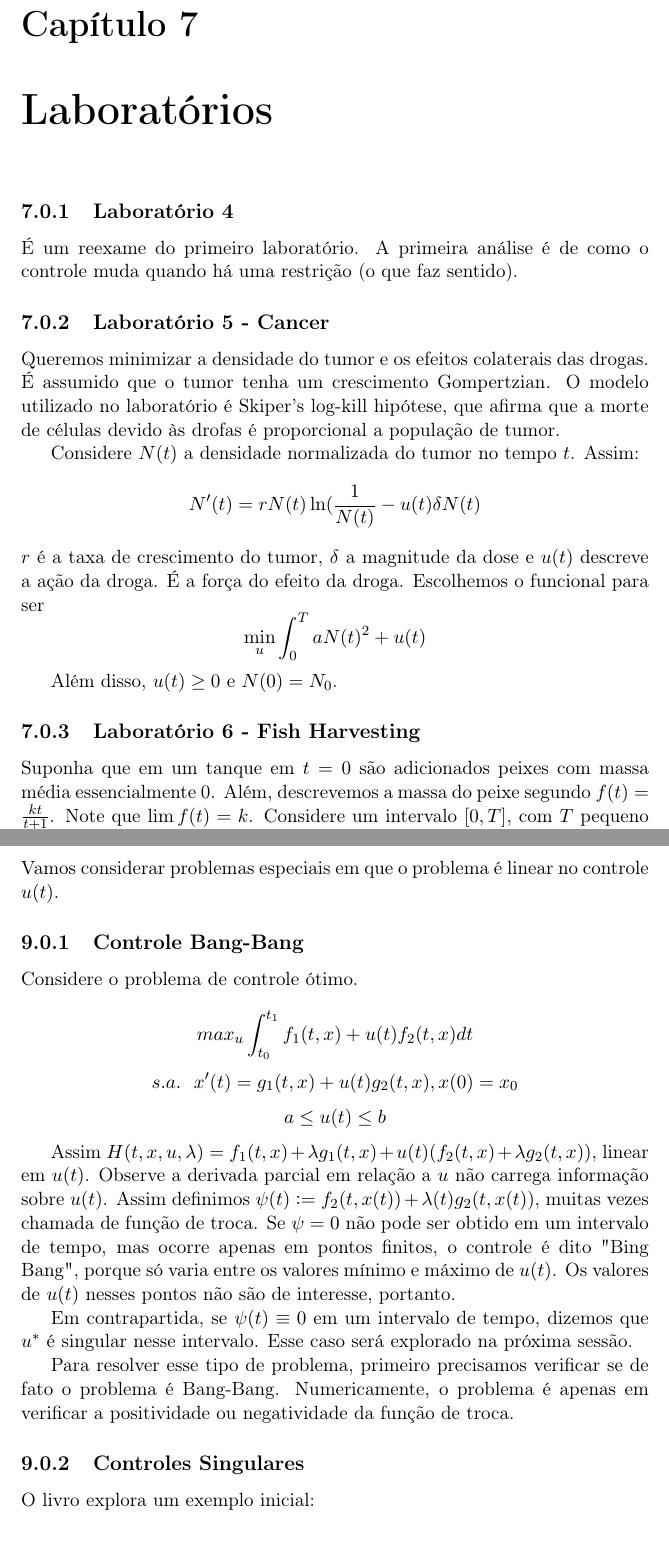
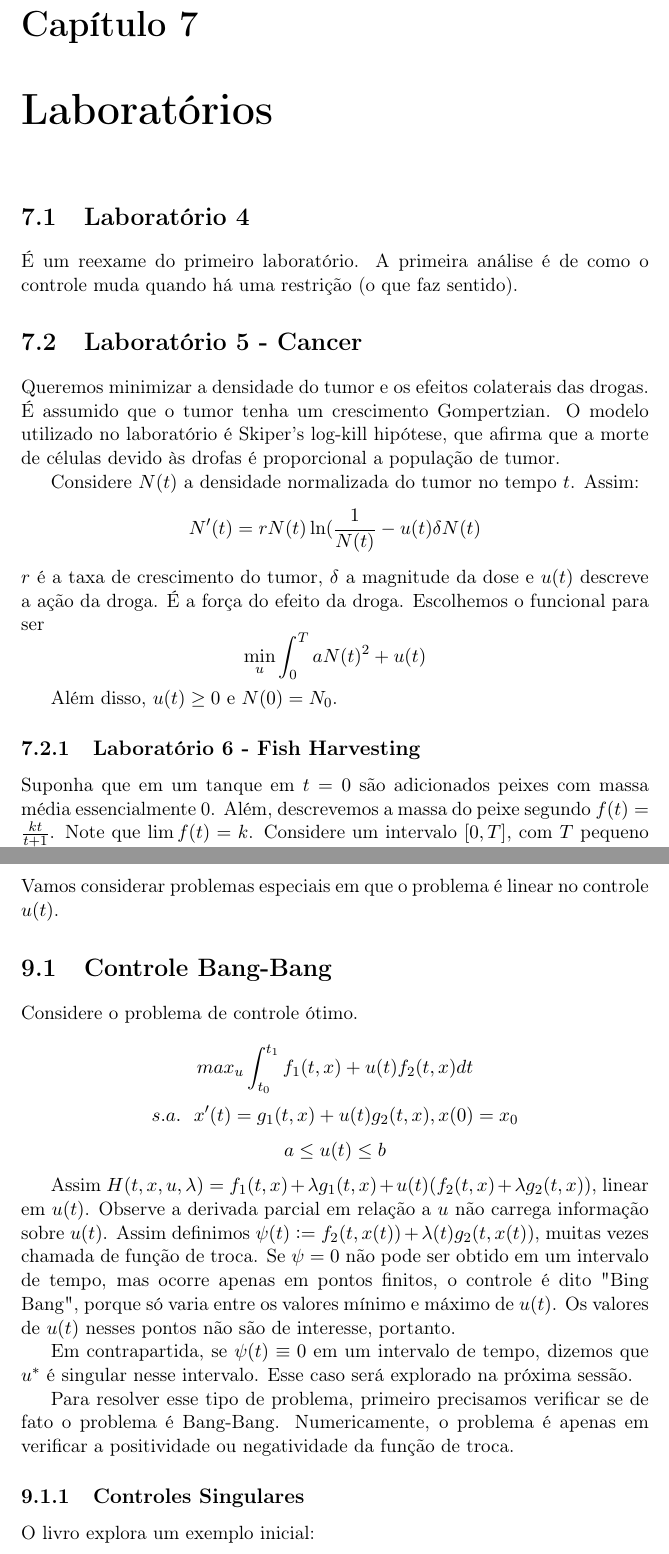
Before and after one commit to lucasmoschen/optimal-control-biological, a LaTeX book (notes/book.tex, which reads notes/files/chapter17.tex, notes/files/lab910.tex): two parts of pages 26 and 30 of 32, joined at a grey line, cut so that both start at the same text. Compiled offline with pdfLaTeX.

Commit message:
Concluded first version of the class and laboratory 2

```diff
--- a/notes/files/chapter17.tex
+++ b/notes/files/chapter17.tex
@@ -1,7 +1,7 @@
 Vamos considerar problemas especiais em que o problema é linear
 no controle $u(t)$.
 
-\subsection{Controle Bang-Bang}
+\section{Controle Bang-Bang}
 
 Considere o problema de controle ótimo.
 
--- a/notes/files/lab910.tex
+++ b/notes/files/lab910.tex
@@ -1,8 +1,8 @@
-\subsection{Laboratório 4}
+\section{Laboratório 4}
 
 É um reexame do primeiro laboratório. A primeira análise é de como o controle muda quando há uma restrição (o que faz sentido).
 
-\subsection{Laboratório 5 - Cancer}
+\section{Laboratório 5 - Cancer}
 
 Queremos minimizar a densidade do tumor e os efeitos colaterais das drogas. É assumido que o tumor tenha um crescimento Gompertzian. O modelo utilizado no laboratório é Skiper's log-kill hipótese, que afirma que a morte de células devido às drofas é proporcional a população de tumor.
 
```
Also changed, not shown: notes/files/chapter12.tex (+1 -1 lines), notes/files/chapter8.tex (+1 -1 lines), notes/book.pdf, 2 other files.
